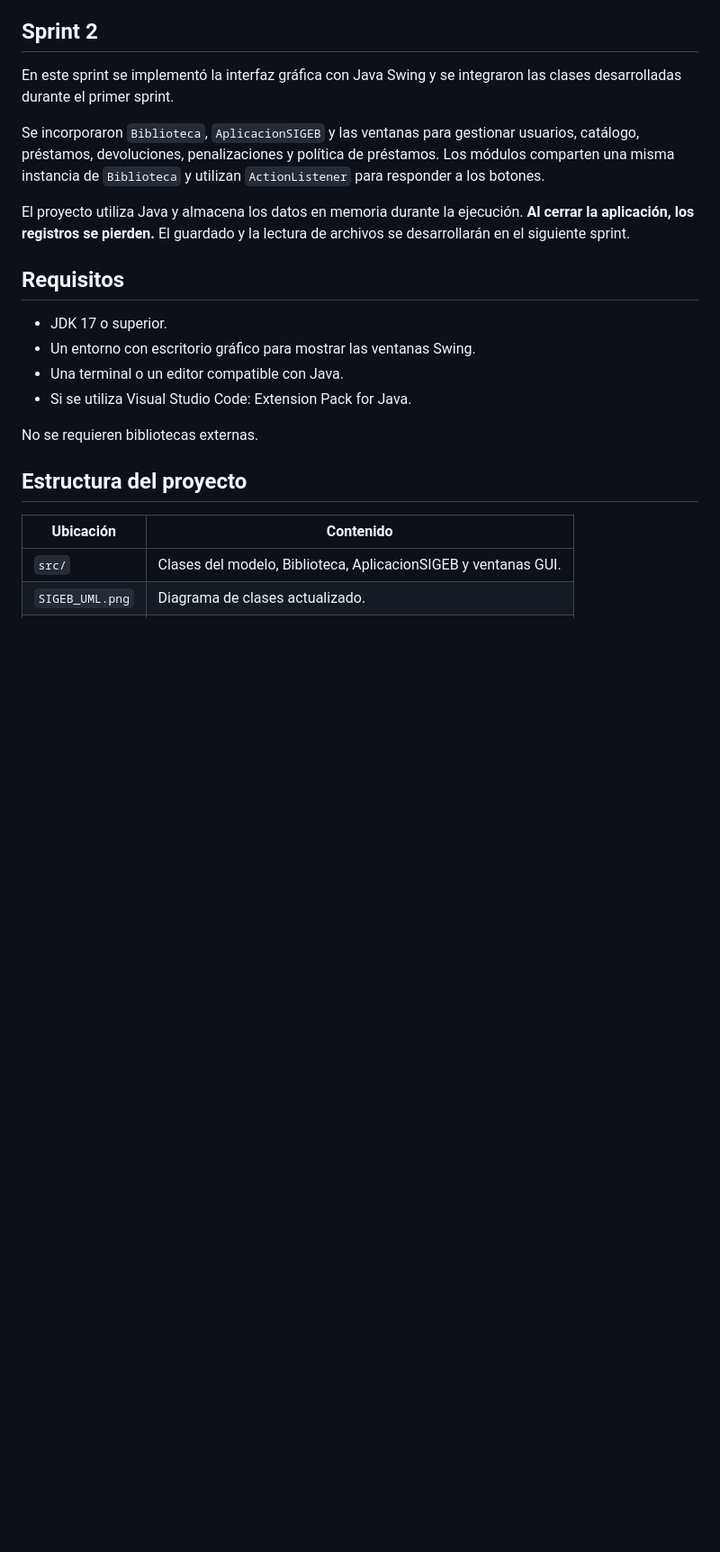
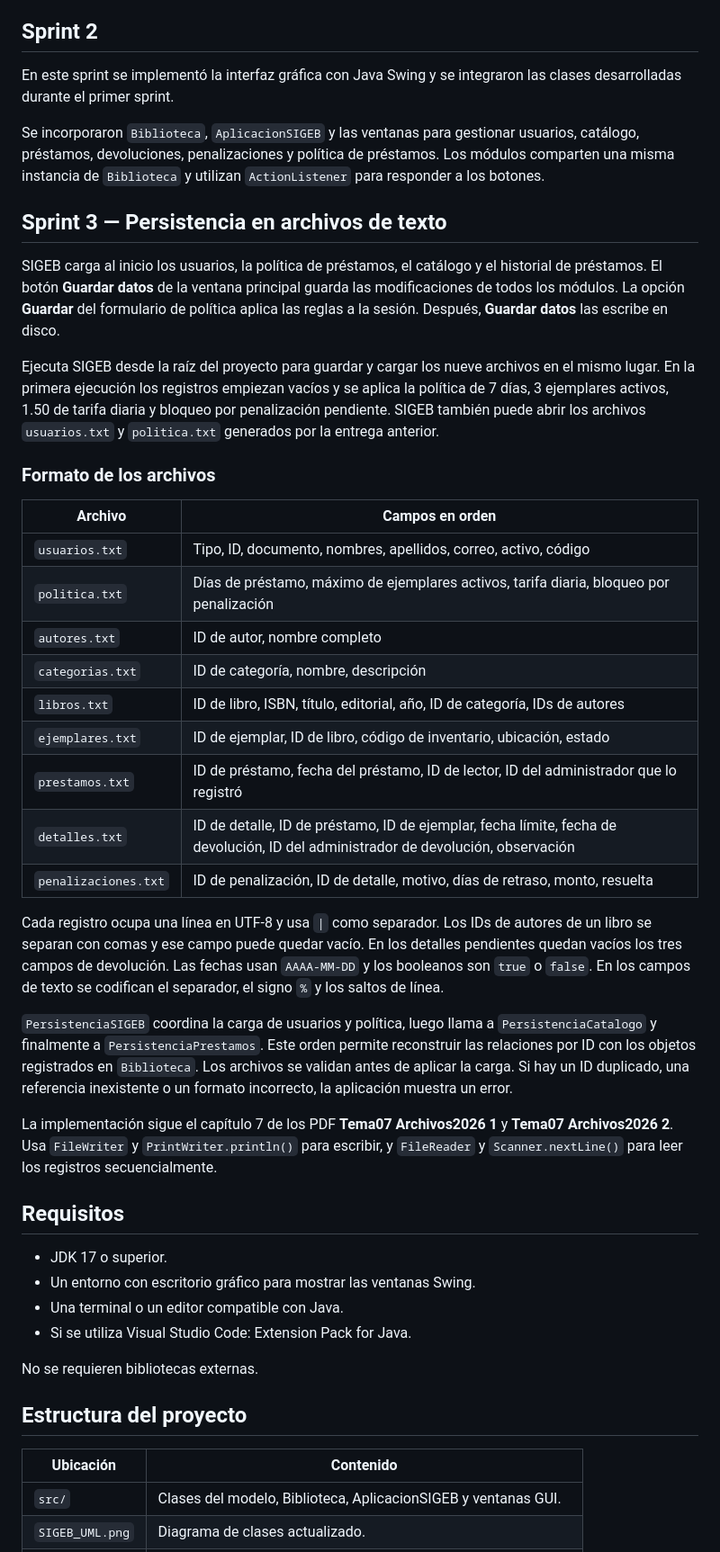
Before and after one commit to jeanp1814/sigeb, a Markdown page: README.md, the part around one of its changes. Shown at 90% size. Drawn GitHub-style; blank space fills up the shorter version.

```diff
--- a/README.md
+++ b/README.md
@@ -8,7 +8,31 @@ En este sprint se implementó la interfaz gráfica con Java Swing y se integraro
 
 Se incorporaron `Biblioteca`, `AplicacionSIGEB` y las ventanas para gestionar usuarios, catálogo, préstamos, devoluciones, penalizaciones y política de préstamos. Los módulos comparten una misma instancia de `Biblioteca` y utilizan `ActionListener` para responder a los botones.
 
-El proyecto utiliza Java y almacena los datos en memoria durante la ejecución. **Al cerrar la aplicación, los registros se pierden.** El guardado y la lectura de archivos se desarrollarán en el siguiente sprint.
+## Sprint 3 — Persistencia en archivos de texto
+
+SIGEB carga al inicio los usuarios, la política de préstamos, el catálogo y el historial de préstamos. El botón **Guardar datos** de la ventana principal guarda las modificaciones de todos los módulos. La opción **Guardar** del formulario de política aplica las reglas a la sesión. Después, **Guardar datos** las escribe en disco.
+
+Ejecuta SIGEB desde la raíz del proyecto para guardar y cargar los nueve archivos en el mismo lugar. En la primera ejecución los registros empiezan vacíos y se aplica la política de 7 días, 3 ejemplares activos, 1.50 de tarifa diaria y bloqueo por penalización pendiente. SIGEB también puede abrir los archivos `usuarios.txt` y `politica.txt` generados por la entrega anterior.
+
+### Formato de los archivos
+
+| Archivo | Campos en orden |
+|---|---|
+| `usuarios.txt` | Tipo, ID, documento, nombres, apellidos, correo, activo, código |
+| `politica.txt` | Días de préstamo, máximo de ejemplares activos, tarifa diaria, bloqueo por penalización |
+| `autores.txt` | ID de autor, nombre completo |
+| `categorias.txt` | ID de categoría, nombre, descripción |
+| `libros.txt` | ID de libro, ISBN, título, editorial, año, ID de categoría, IDs de autores |
+| `ejemplares.txt` | ID de ejemplar, ID de libro, código de inventario, ubicación, estado |
+| `prestamos.txt` | ID de préstamo, fecha del préstamo, ID de lector, ID del administrador que lo registró |
+| `detalles.txt` | ID de detalle, ID de préstamo, ID de ejemplar, fecha límite, fecha de devolución, ID del administrador de devolución, observación |
+| `penalizaciones.txt` | ID de penalización, ID de detalle, motivo, días de retraso, monto, resuelta |
+
+Cada registro ocupa una línea en UTF-8 y usa `|` como separador. Los IDs de autores de un libro se separan con comas y ese campo puede quedar vacío. En los detalles pendientes quedan vacíos los tres campos de devolución. Las fechas usan `AAAA-MM-DD` y los booleanos son `true` o `false`. En los campos de texto se codifican el separador, el signo `%` y los saltos de línea.
+
+`PersistenciaSIGEB` coordina la carga de usuarios y política, luego llama a `PersistenciaCatalogo` y finalmente a `PersistenciaPrestamos`. Este orden permite reconstruir las relaciones por ID con los objetos registrados en `Biblioteca`. Los archivos se validan antes de aplicar la carga. Si hay un ID duplicado, una referencia inexistente o un formato incorrecto, la aplicación muestra un error.
+
+La implementación sigue el capítulo 7 de los PDF **Tema07 Archivos2026 1** y **Tema07 Archivos2026 2**. Usa `FileWriter` y `PrintWriter.println()` para escribir, y `FileReader` y `Scanner.nextLine()` para leer los registros secuencialmente.
 
 ## Requisitos
 
```
Also changed, not shown: other parts of README.md (+27 -49 lines), UML.png (added).
